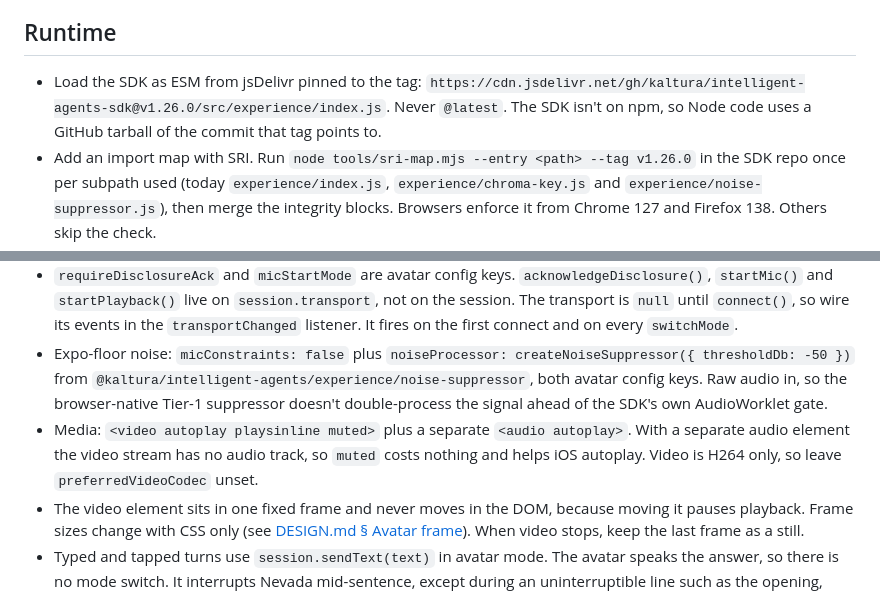
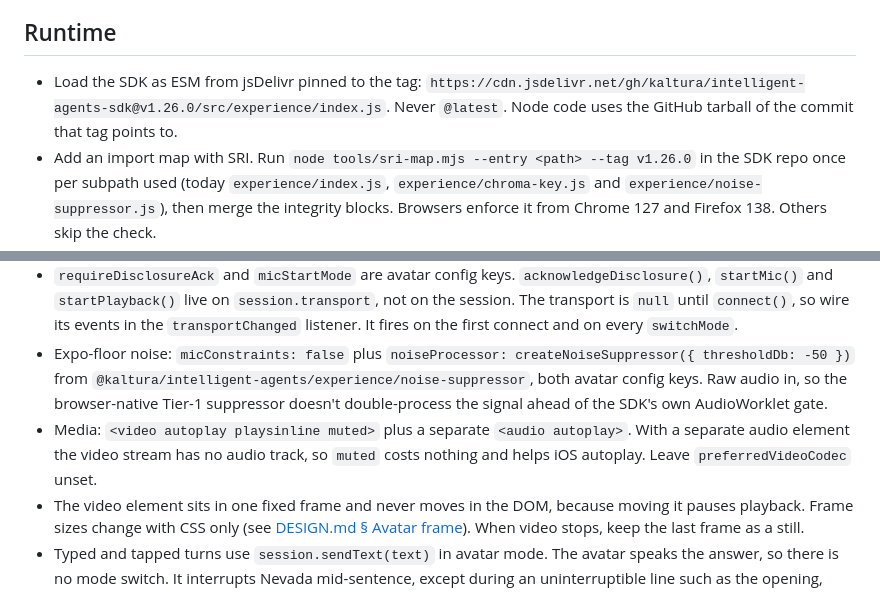
Before and after one commit to kaltura/nevada-reinvent-concierge, a Markdown page: ARCHITECTURE.md, 2 parts joined by grey strips. Drawn GitHub-style.

```diff
--- a/ARCHITECTURE.md
+++ b/ARCHITECTURE.md
@@ -230,13 +229,13 @@ Evals run only locally, with Claude Code as the judge, never in CI: sign-in need
 
 ## Runtime
 
-- Load the SDK as ESM from jsDelivr pinned to the tag: `https://cdn.jsdelivr.net/gh/kaltura/intelligent-agents-sdk@v1.26.0/src/experience/index.js`. Never `@latest`. The SDK isn't on npm, so Node code uses a GitHub tarball of the commit that tag points to.
+- Load the SDK as ESM from jsDelivr pinned to the tag: `https://cdn.jsdelivr.net/gh/kaltura/intelligent-agents-sdk@v1.26.0/src/experience/index.js`. Never `@latest`. Node code uses the GitHub tarball of the commit that tag points to.
 - Add an import map with SRI. Run `node tools/sri-map.mjs --entry <path> --tag v1.26.0` in the SDK repo once per subpath used (today `experience/index.js`, `experience/chroma-key.js` and `experience/noise-suppressor.js`), then merge the integrity blocks. Browsers enforce it from Chrome 127 and Firefox 138. Others skip the check.
 - Load socket.io-client 4.7.5 from a CDN with SRI and pass it as `avatar.socketFactory`. Its hash was taken from the CDN file, so check it against the npm tarball once.
 - Token: the page posts to `/api/agent/init` and gets the session KS and the avatar URLs (see [§ Identity](#identity)). No secret touches the browser.
 - `requireDisclosureAck` and `micStartMode` are avatar config keys. `acknowledgeDisclosure()`, `startMic()` and `startPlayback()` live on `session.transport`, not on the session. The transport is `null` until `connect()`, so wire its events in the `transportChanged` listener. It fires on the first connect and on every `switchMode`.
 - Expo-floor noise: `micConstraints: false` plus `noiseProcessor: createNoiseSuppressor({ thresholdDb: -50 })` from `@kaltura/intelligent-agents/experience/noise-suppressor`, both avatar config keys. Raw audio in, so the browser-native Tier-1 suppressor doesn't double-process the signal ahead of the SDK's own AudioWorklet gate.
-- Media: `<video autoplay playsinline muted>` plus a separate `<audio autoplay>`. With a separate audio element the video stream has no audio track, so `muted` costs nothing and helps iOS autoplay. Video is H264 only, so leave `preferredVideoCodec` unset.
+- Media: `<video autoplay playsinline muted>` plus a separate `<audio autoplay>`. With a separate audio element the video stream has no audio track, so `muted` costs nothing and helps iOS autoplay. Leave `preferredVideoCodec` unset.
 - The video element sits in one fixed frame and never moves in the DOM, because moving it pauses playback. Frame sizes change with CSS only (see [DESIGN.md § Avatar frame](DESIGN.md#avatar-frame)). When video stops, keep the last frame as a still.
 - Typed and tapped turns use `session.sendText(text)` in avatar mode. The avatar speaks the answer, so there is no mode switch. It interrupts Nevada mid-sentence, except during an uninterruptible line such as the opening, where the SDK holds it. It throws before the disclosure is accepted, so the page holds turns until then. Taps send a label plus the session ID.
 - Screen context: one `syncScreen()` call site sends `setDynamicPrompt({view, day, visible, focused})` with session IDs only. Each call replaces the whole value, and it needs a connected session.
```
Also changed, not shown: other parts of ARCHITECTURE.md (+15 -16 lines), ROADMAP.md (+2 -2 lines).
